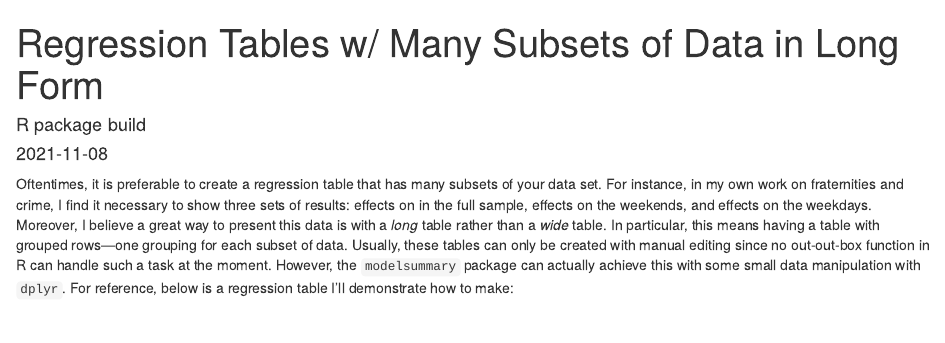
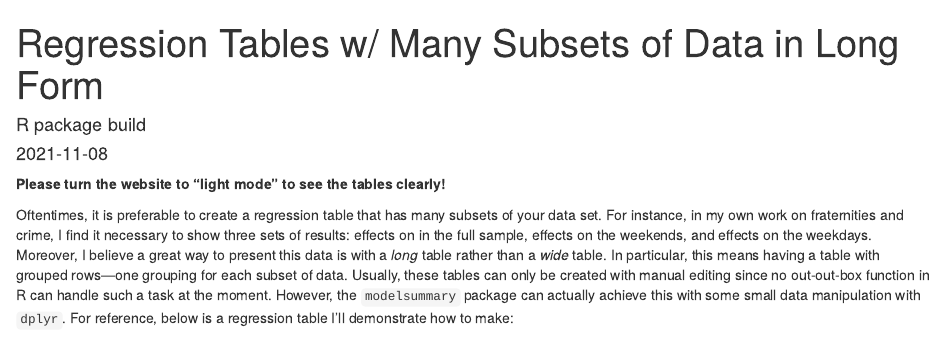
Before and after one commit to michaeltopper1/michaeltopper1.github.io, an R Markdown document (content/post/2021-11-08-regression-tables-w-many-subsets-of-data/index.en.Rmd): the page in a window 1100 px wide, from its top. Rendered offline with R 4.5, knitr and Pandoc, with nearby package versions; some code elsewhere in the file could not run offline.

Commit message:
warning for light mode

```diff
--- a/content/post/2021-11-08-regression-tables-w-many-subsets-of-data/index.en.Rmd
+++ b/content/post/2021-11-08-regression-tables-w-many-subsets-of-data/index.en.Rmd
@@ -27,6 +27,7 @@ projects: []
 editor_options:
   chunk_output_type: console
 ---
+**Please turn the website to "light mode" to see the tables clearly! **
 
 Oftentimes, it is preferable to create a regression table that has many subsets of your data set. For instance, in my own work on fraternities and crime, I find it necessary to show three sets of results: effects on in the full sample, effects on the weekends, and effects on the weekdays. Moreover, I believe a great way to present this data is with a *long* table rather than a *wide* table. In particular, this means having a table with grouped rows—one grouping for each subset of data. Usually, these tables can only be created with manual editing since no out-out-box function in R can handle such a task at the moment. However, the `modelsummary` package can actually achieve this with some small data manipulation with `dplyr`. For reference, below is a regression table I'll demonstrate how to make:
 
```
Also changed, not shown: content/post/2021-11-08-regression-tables-w-many-subsets-of-data/index.en.html.
